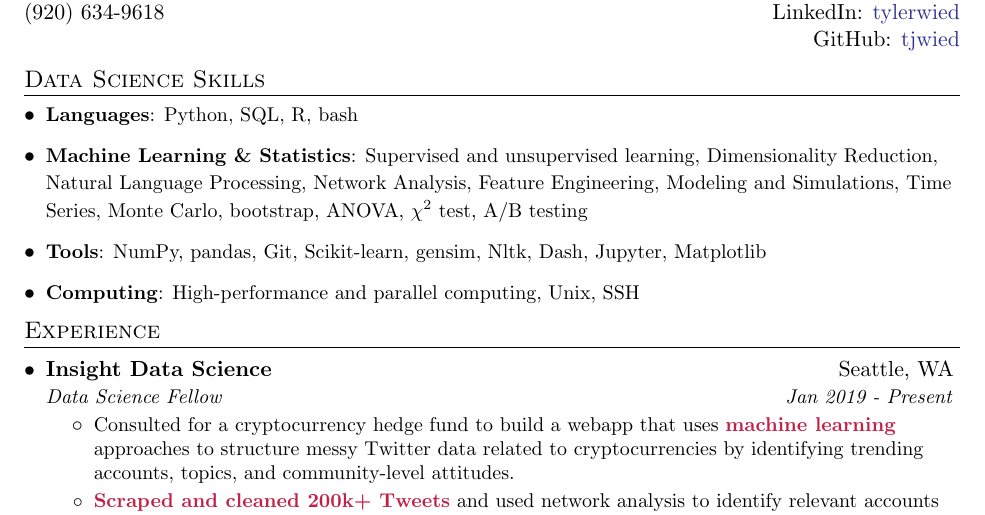
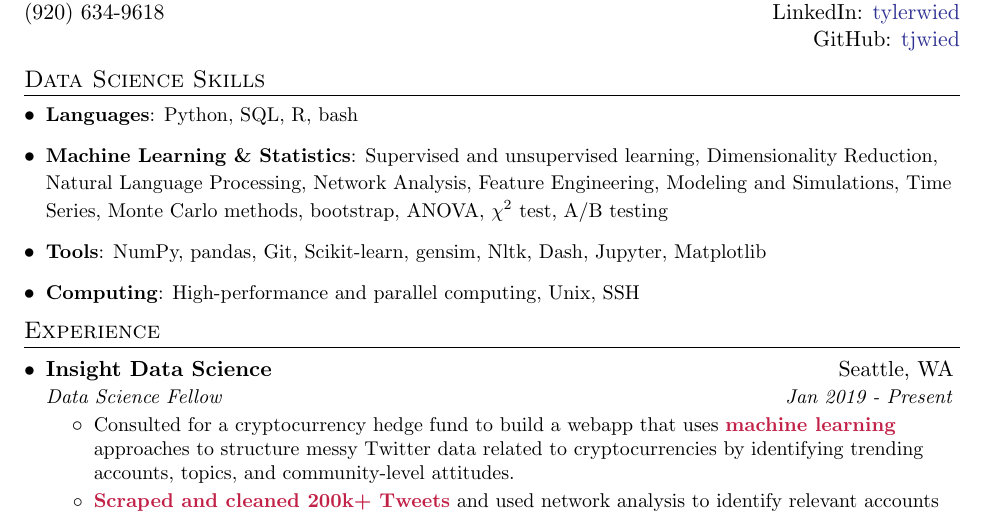
Before and after one commit to tjwied/resume, a LaTeX CV (resume.tex): part of the page, cut so that both start at the same text. Compiled offline with pdfLaTeX.

Commit message:
March 21, 2019 resume update 2

```diff
--- a/resume.tex
+++ b/resume.tex
@@ -96,7 +96,7 @@
 \section{Data Science Skills}
   \resumeSubHeadingListStart
     \item{\small\textbf{Languages}{: Python, SQL, R, bash}}
-    \item{\small\textbf{Machine Learning \& Statistics}{: Supervised and unsupervised learning, Dimensionality Reduction, Natural Language Processing, Network Analysis, Feature Engineering, Modeling and Simulations, Time Series, Monte Carlo, bootstrap, ANOVA, $\chi^2$ test, A/B testing}}
+    \item{\small\textbf{Machine Learning \& Statistics}{: Supervised and unsupervised learning, Dimensionality Reduction, Natural Language Processing, Network Analysis, Feature Engineering, Modeling and Simulations, Time Series, Monte Carlo methods, bootstrap, ANOVA, $\chi^2$ test, A/B testing}}
     \item{\small\textbf{Tools}{: NumPy, pandas, Git, Scikit-learn, gensim, Nltk, Dash, Jupyter, Matplotlib}}
     \item{\small\textbf{Computing}{: High-performance and parallel computing, Unix, SSH}}
   \resumeSubHeadingListEnd
```
Also changed, not shown: resume.pdf, 1 other file.
